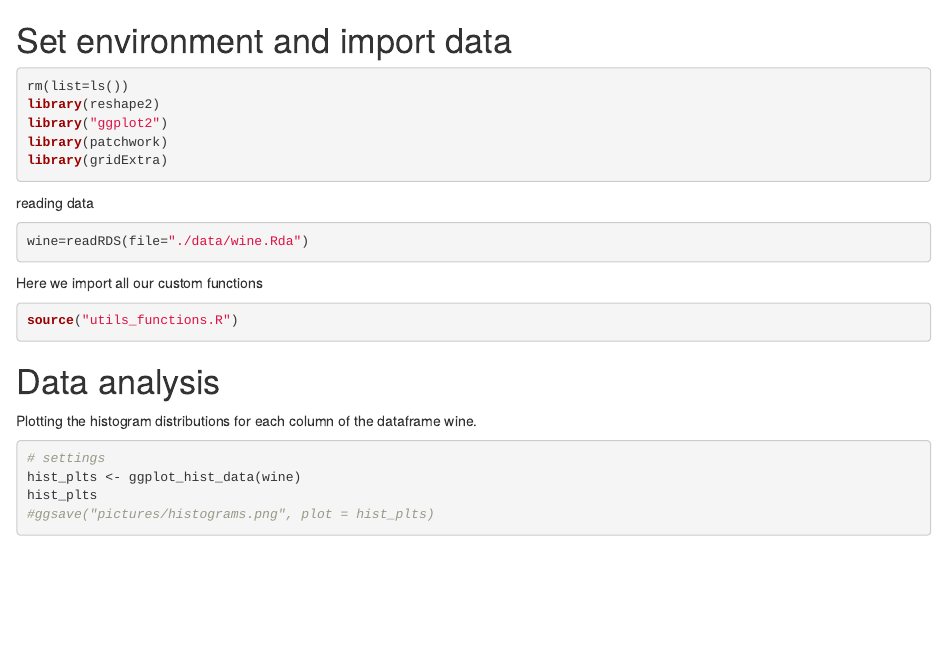
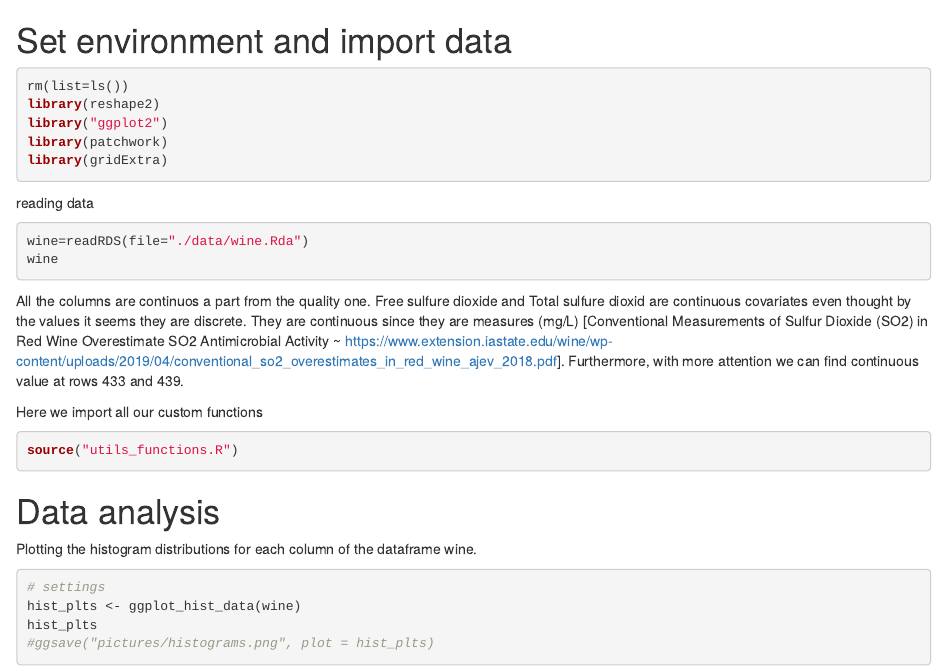
Before and after one commit to paolobasso99/wine-classification, an R Markdown document (1_data_analysis.rmd): the page in a window 1100 px wide, from its top. Rendered offline with R 4.5, knitr and Pandoc, with nearby package versions; the code chunks are not run, so their results and figures are left out.

Commit message:
added analysis on data nature (continuous vs discrete)

````diff
--- a/1_data_analysis.rmd
+++ b/1_data_analysis.rmd
@@ -12,7 +12,12 @@ reading data
 
 ```{r}
 wine=readRDS(file="./data/wine.Rda")
+wine
 ```
+All the columns are continuos a part from the quality one.
+Free sulfure dioxide and Total sulfure dioxid are continuous covariates even thought by the values it seems they are discrete.
+They are continuous since they are measures (mg/L) [Conventional Measurements of Sulfur Dioxide (SO2) in Red Wine Overestimate SO2 Antimicrobial Activity ~ https://www.extension.iastate.edu/wine/wp-content/uploads/2019/04/conventional_so2_overestimates_in_red_wine_ajev_2018.pdf].
+Furthermore, with more attention we can find continuous value at rows 433 and 439.
 
 Here we import all our custom functions
 ```{r}
````
